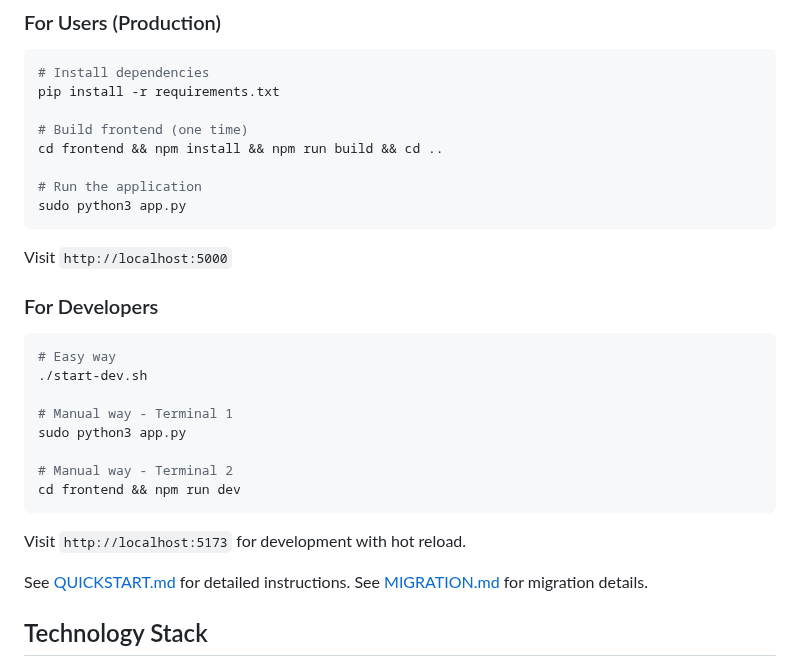
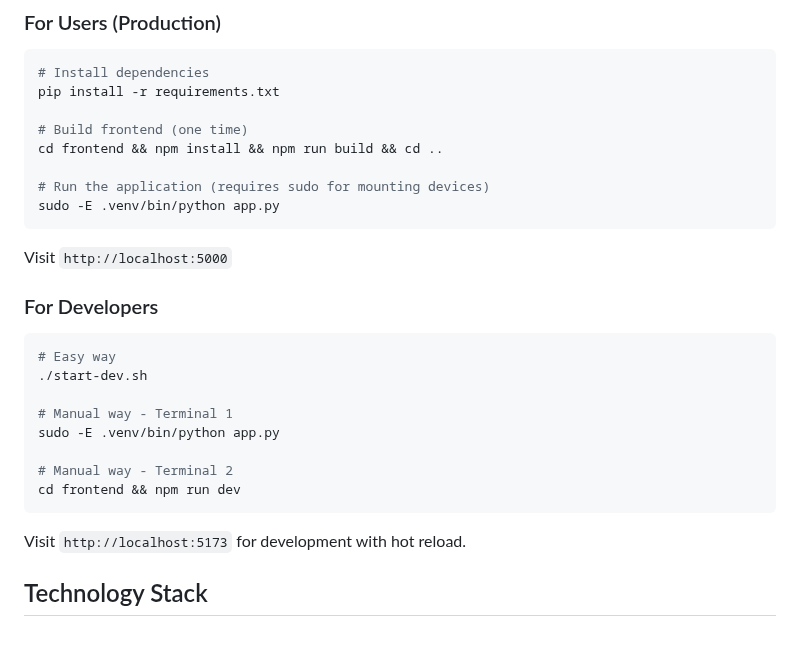
Before and after one commit to FinOrr/littlefs-browser, a Markdown page: README.md, the part around the change. Drawn GitHub-style; blank space fills up the shorter version.

Commit message:
fix: corrected commands, removed dead links

````diff
--- a/README.md
+++ b/README.md
@@ -64,8 +64,8 @@ pip install -r requirements.txt
 # Build frontend (one time)
 cd frontend && npm install && npm run build && cd ..
 
-# Run the application
-sudo python3 app.py
+# Run the application (requires sudo for mounting devices)
+sudo -E .venv/bin/python app.py
 ```
 
 Visit `http://localhost:5000`
@@ -76,16 +76,13 @@ Visit `http://localhost:5000`
 ./start-dev.sh
 
 # Manual way - Terminal 1
-sudo python3 app.py
+sudo -E .venv/bin/python app.py
 
 # Manual way - Terminal 2
 cd frontend && npm run dev
 ```
 
 Visit `http://localhost:5173` for development with hot reload.
-
-See [QUICKSTART.md](QUICKSTART.md) for detailed instructions.
-See [MIGRATION.md](MIGRATION.md) for migration details.
 
 ## Technology Stack
 
````
